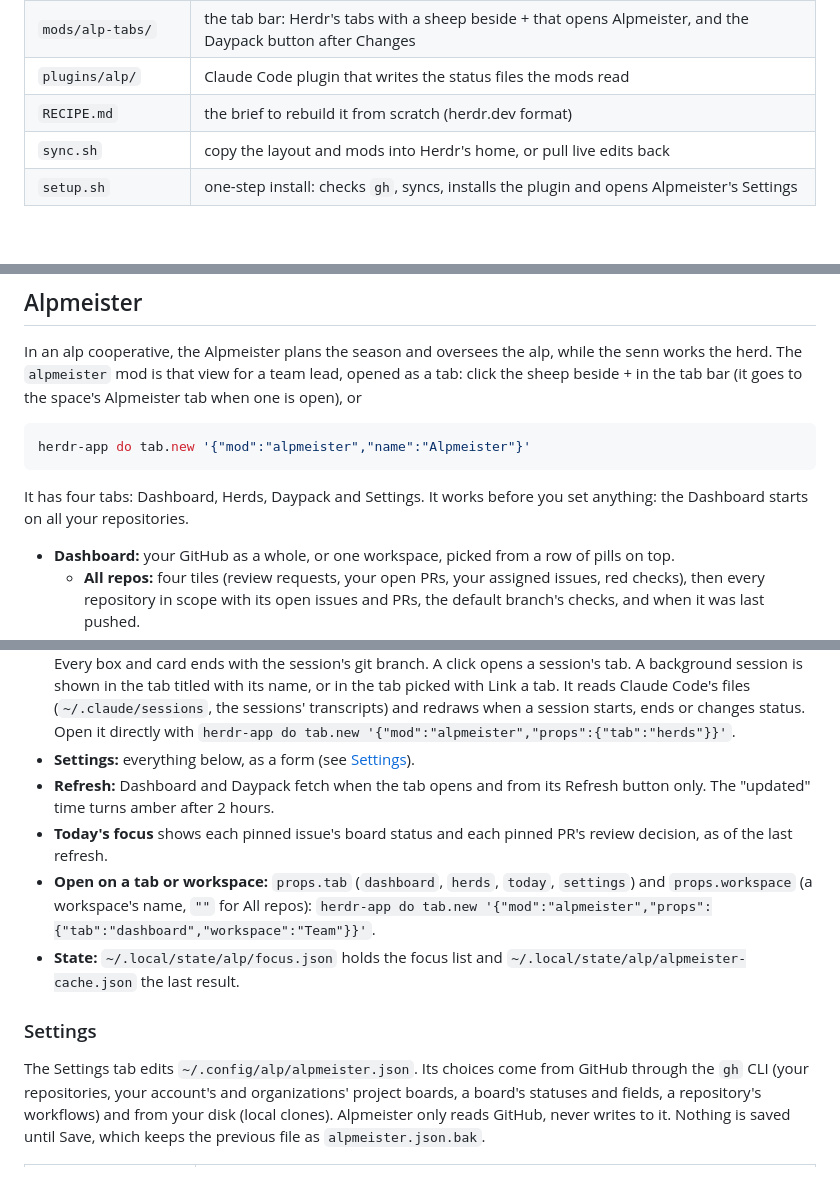
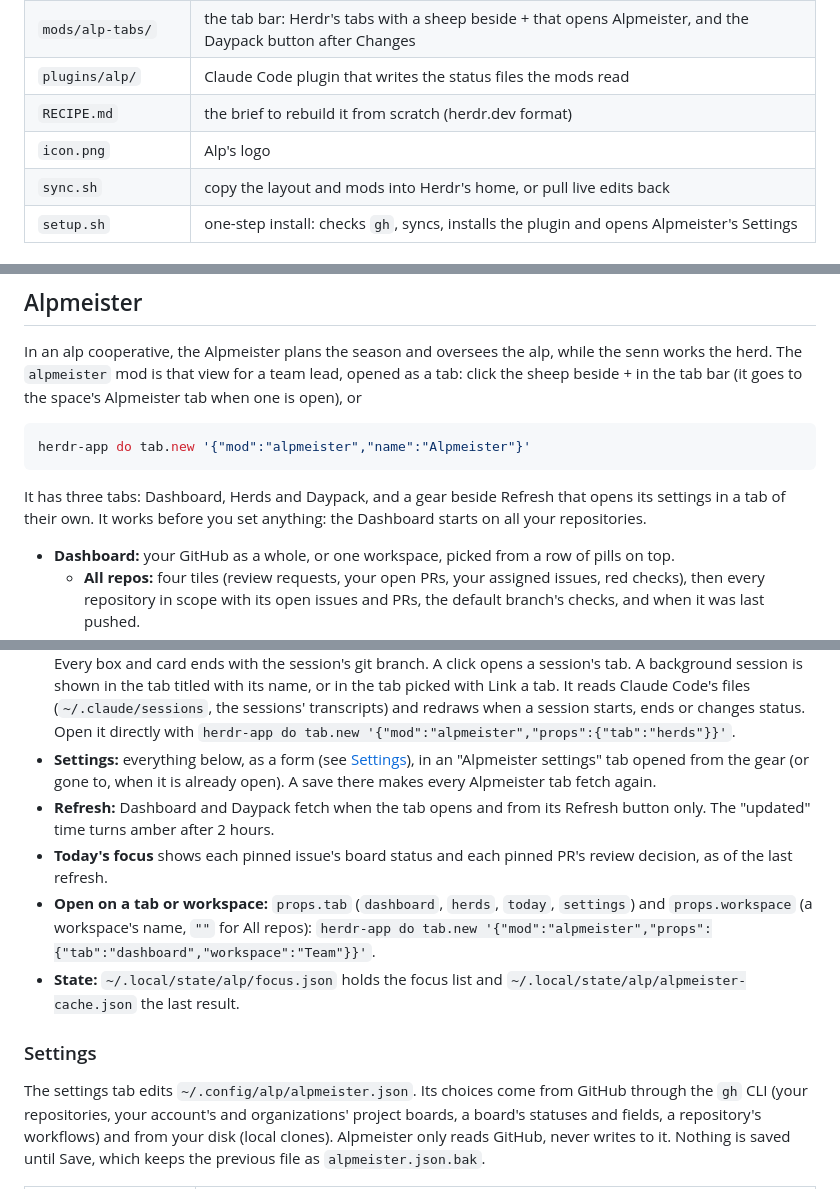
Before and after one commit to cy-idogalili/herdr-alp-fork, a Markdown page: README.md, 3 parts joined by grey strips. Drawn GitHub-style; blank space fills up the shorter version.

````diff
--- a/README.md
+++ b/README.md
@@ -23,6 +25,7 @@ What's inside:
 | `mods/alp-tabs/` | the tab bar: Herdr's tabs with a sheep beside + that opens Alpmeister, and the Daypack button after Changes |
 | `plugins/alp/` | Claude Code plugin that writes the status files the mods read |
 | `RECIPE.md` | the brief to rebuild it from scratch (herdr.dev format) |
+| `icon.png` | Alp's logo |
 | `sync.sh` | copy the layout and mods into Herdr's home, or pull live edits back |
 | `setup.sh` | one-step install: checks `gh`, syncs, installs the plugin and opens Alpmeister's Settings |
 
@@ -86,7 +89,8 @@ sheep beside + in the tab bar (it goes to the space's Alpmeister tab when one is
 herdr-app do tab.new '{"mod":"alpmeister","name":"Alpmeister"}'
 ```
 
-It has four tabs: Dashboard, Herds, Daypack and Settings. It works before you set anything:
+It has three tabs: Dashboard, Herds and Daypack, and a gear beside Refresh that opens its
+settings in a tab of their own. It works before you set anything:
 the Dashboard starts on all your repositories.
 
 - **Dashboard:** your GitHub as a whole, or one workspace, picked from a row of pills on top.
@@ -112,7 +116,9 @@ the Dashboard starts on all your repositories.
   tab picked with Link a tab. It reads Claude Code's files (`~/.claude/sessions`, the
   sessions' transcripts) and redraws when a session starts, ends or changes status. Open it
   directly with `herdr-app do tab.new '{"mod":"alpmeister","props":{"tab":"herds"}}'`.
-- **Settings:** everything below, as a form (see [Settings](#settings)).
+- **Settings:** everything below, as a form (see [Settings](#settings)), in an "Alpmeister
+  settings" tab opened from the gear (or gone to, when it is already open). A save there makes
+  every Alpmeister tab fetch again.
 - **Refresh:** Dashboard and Daypack fetch when the tab opens and from its Refresh button only. The "updated" time turns
   amber after 2 hours.
 - **Today's focus** shows each pinned issue's board status and each pinned PR's review
@@ -125,7 +131,7 @@ the Dashboard starts on all your repositories.
 
 ### Settings
 
-The Settings tab edits `~/.config/alp/alpmeister.json`. Its choices come from GitHub through
+The settings tab edits `~/.config/alp/alpmeister.json`. Its choices come from GitHub through
 the `gh` CLI (your repositories, your account's and organizations' project boards, a board's
 statuses and fields, a repository's workflows) and from your disk (local clones). Alpmeister
 only reads GitHub, never writes to it. Nothing is saved until Save, which keeps the previous
````
Also changed, not shown: other parts of README.md (+2 -0 lines), RECIPE.md (+10 -5 lines), icon.png (added), 3 other files.
